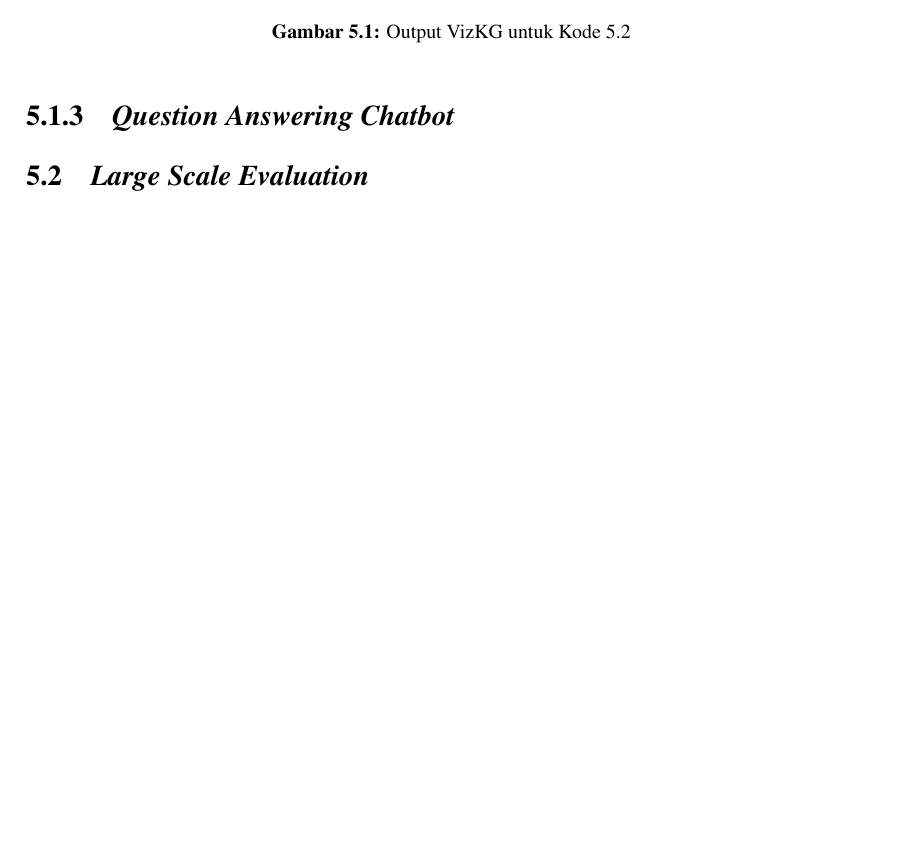
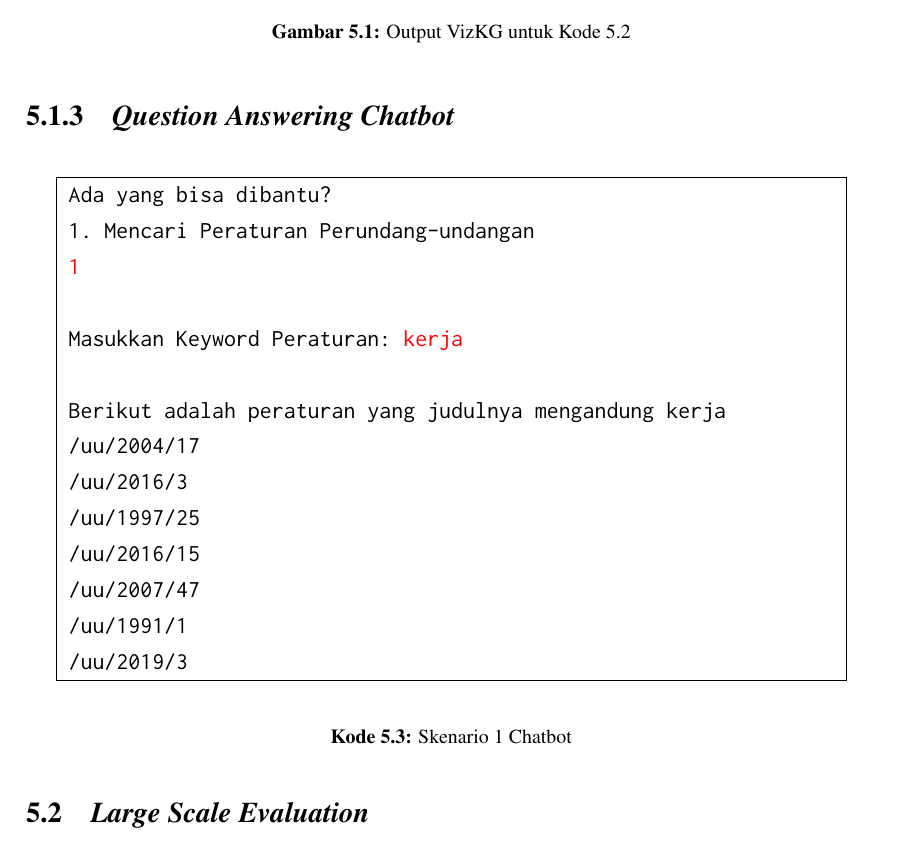
Before and after one commit to aabccd021/legal-kg, a LaTeX thesis (paper/thesis.tex, which reads paper/bab5.tex): part of page 60 of 66, cut so that both start at the same text. Compiled offline with pdfLaTeX.

Commit message:
checkout

```diff
--- a/paper/bab5.tex
+++ b/paper/bab5.tex
@@ -117,6 +115,35 @@ bubble.plot()
 % - metadata
 % - sistem pencarian (apakah ada yang ngomong kewajiban tentang ini?)
 
+\begin{listing}[H]
+  \begin{center}
+    \begin{tabular}{|p{0.9\textwidth}|}
+      \hline
+
+      \makecell[l]{
+      \texttt{Ada yang bisa dibantu?}\\
+      \texttt{1. Mencari Peraturan Perundang-undangan}\\
+      \texttt{\textcolor{red}{1}}\\ \\
+      \texttt{Masukkan Keyword Peraturan: \textcolor{red}{kerja}}\\ \\
+      \texttt{Berikut adalah peraturan yang judulnya mengandung kerja}\\
+      \texttt{/uu/2004/17}\\
+      \texttt{/uu/2016/3}\\
+      \texttt{/uu/1997/25}\\
+      \texttt{/uu/2016/15}\\
+      \texttt{/uu/2007/47}\\
+      \texttt{/uu/1991/1}\\
+      \texttt{/uu/2019/3}\\
+      } \\
+      \hline
+    \end{tabular}
+  \end{center}
+
+  \caption{Skenario 1 Chatbot}
+  \label{lst:chatbot}
+\end{listing}
+
+
+
 %--------------------------------------------------------------------------------------------------%
 \section{\textit{Large Scale Evaluation}}
 \label{sec:large-scale-evaluation}
--- a/paper/thesis.tex
+++ b/paper/thesis.tex
@@ -28,12 +28,15 @@
 \usepackage{lscape}
 \usepackage{float}
 \usepackage{makecell}
+\usepackage{amsmath}
 \usepackage{hhline}
 \usepackage{tikz}
 \usetikzlibrary{positioning, fit}
 \pdfimageresolution=120
 \AtBeginEnvironment{listing}{\setcounter{listing}{\value{lstlisting}}}
 \AtEndEnvironment{listing}{\stepcounter{lstlisting}}
+%--------------------------------------------------
+
 
 
 % Load konfigurasi khusus untuk laporan yang sedang dibuat
```
Also changed, not shown: paper/bab5.tex (2 more changed lines).
